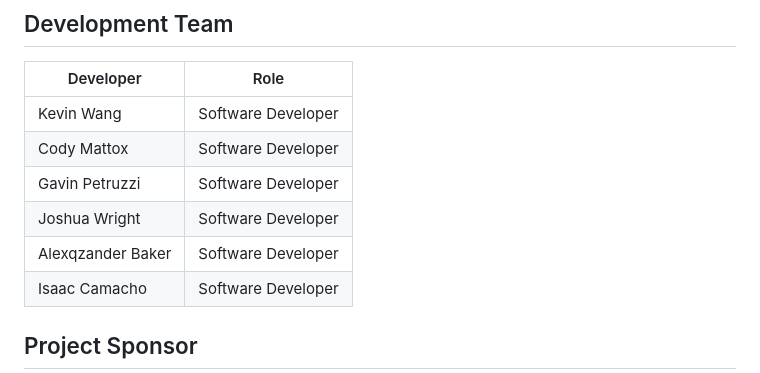
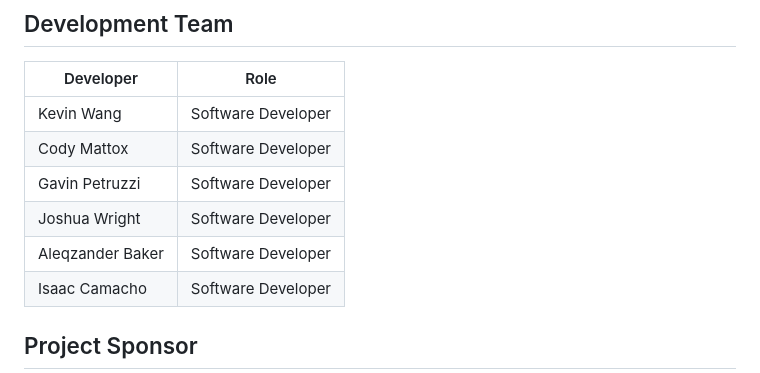
Before and after one commit to CSOGC-Captsone-2026/Capstone-Fall-2026, a Markdown page: README.md, the part around the change. GitHub-like rendering.

Commit message:
fixed name spelling

```diff
--- a/README.md
+++ b/README.md
@@ -77,7 +77,7 @@ Further setup and execution instructions will be added as development progresses
 | Cody Mattox | Software Developer |
 | Gavin Petruzzi | Software Developer |
 | Joshua Wright | Software Developer |
-| Alexqzander Baker | Software Developer |
+| Aleqzander Baker | Software Developer |
 | Isaac Camacho | Software Developer |
 
 ## Project Sponsor
```
